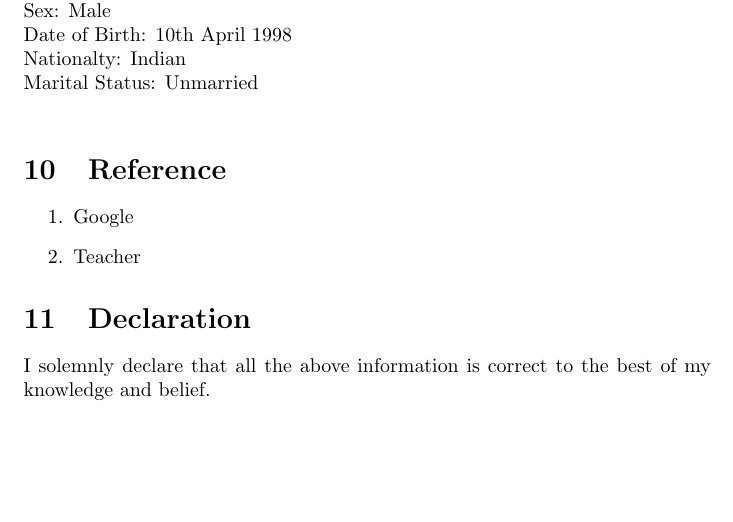
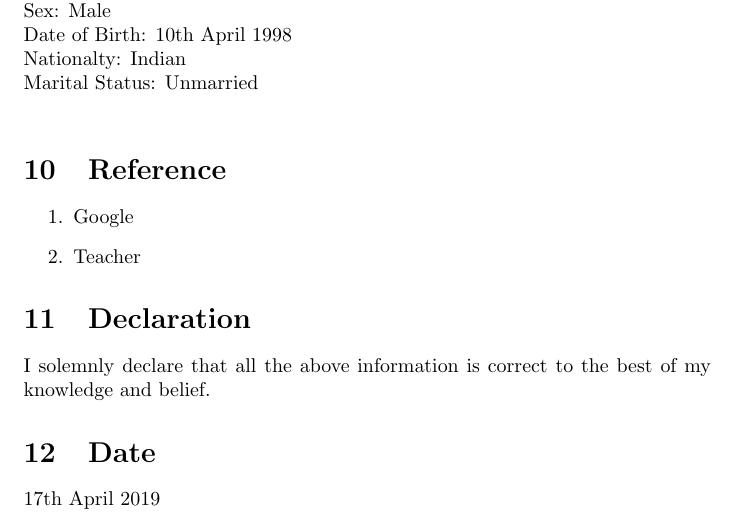
Before and after one commit to beingpiyushp/Piyush_Resumee, a LaTeX document (Piyushh.tex): part of page 3 of 3, cut so that both start at the same text, the shorter picture padded with empty space. Compiled offline with pdfLaTeX.

Commit message:
Add files via upload

```diff
--- a/Piyushh.tex
+++ b/Piyushh.tex
@@ -101,4 +101,6 @@ Marital Status: Unmarried\\
 \end{enumerate}
 \section{Declaration}
 I solemnly declare that all the above information is correct to the best of my knowledge and belief.
+\section{Date}
+17th April 2019
 \end{document}
```
